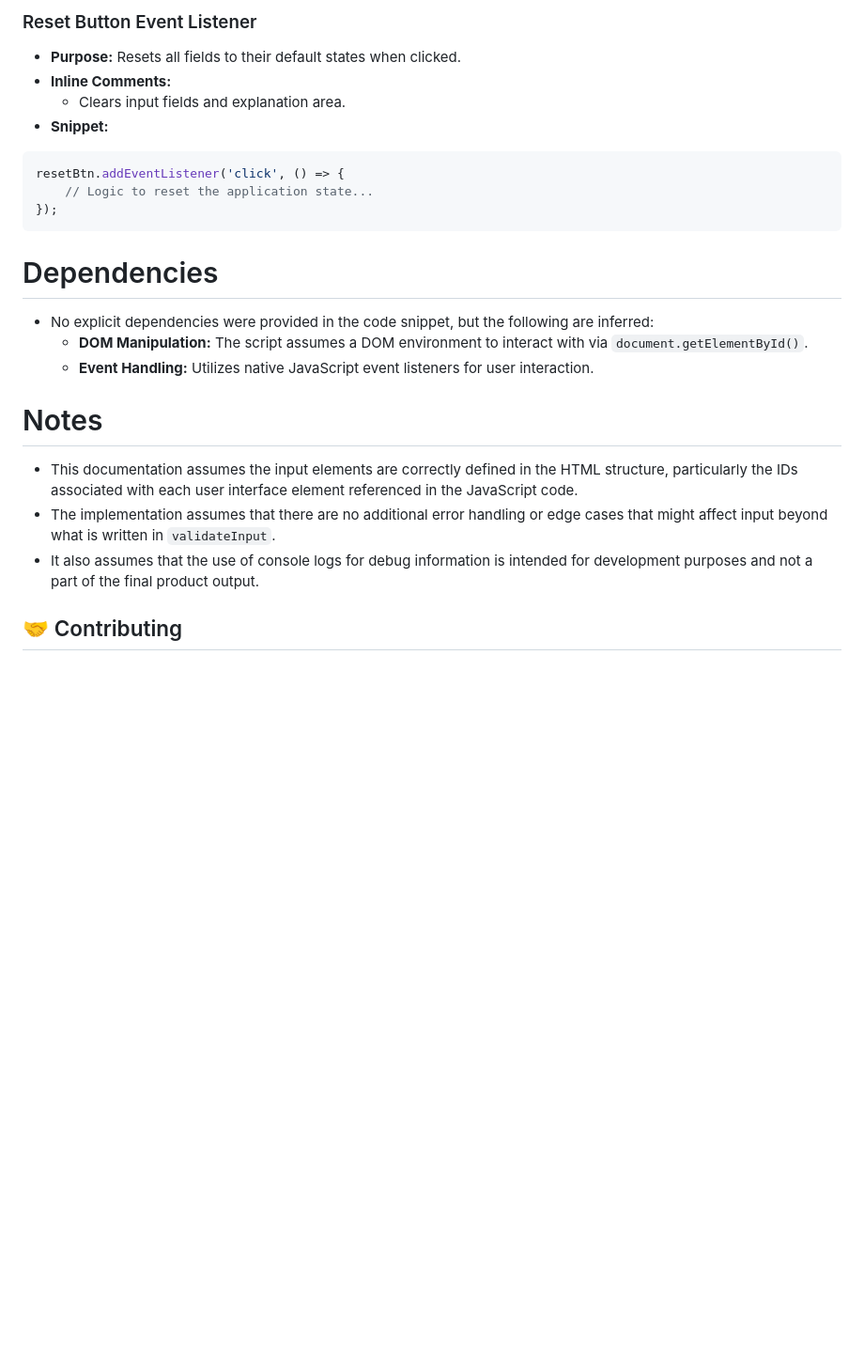
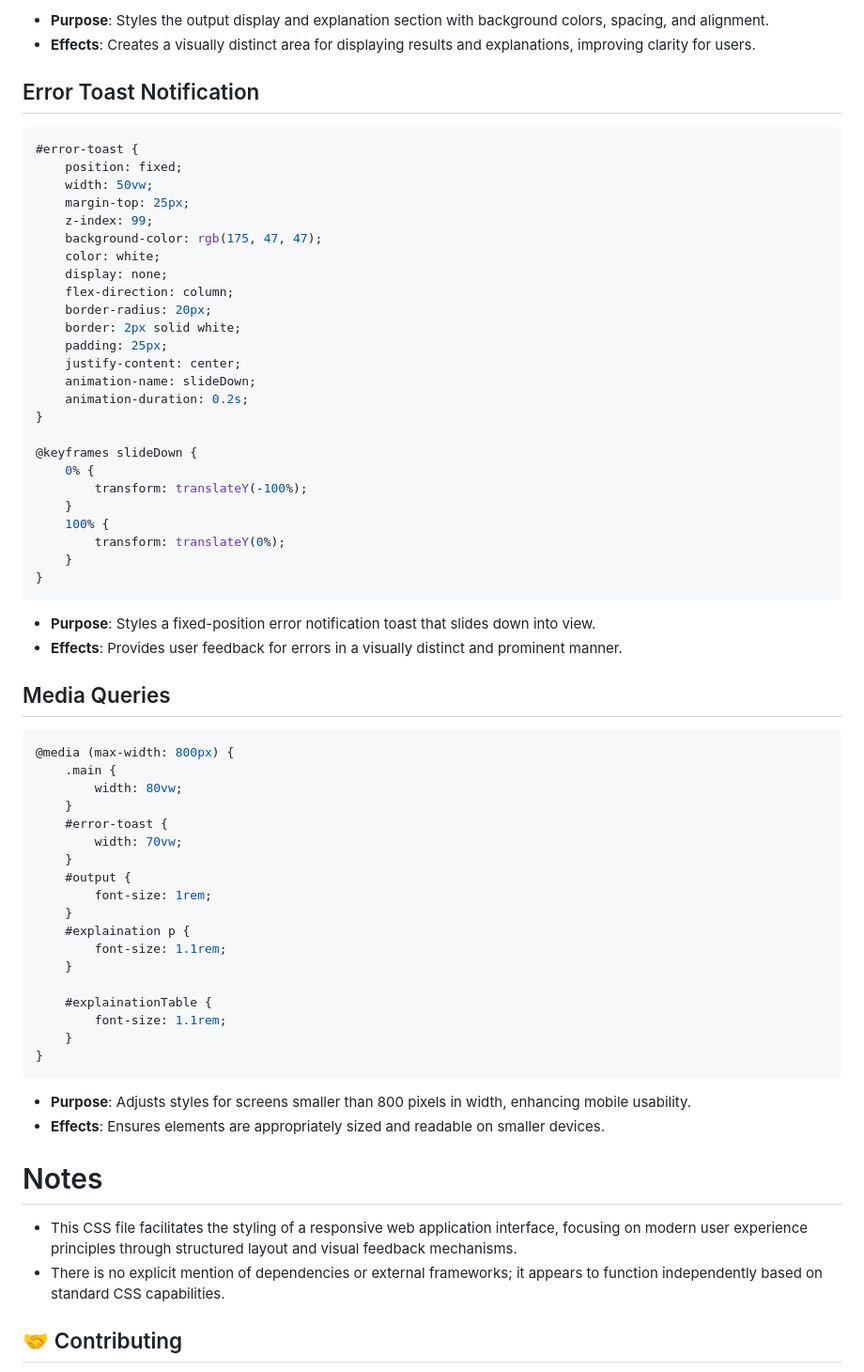
Before and after one commit to YashwantBhosale/BaseConverter, a Markdown page: README.md, the part around one of its changes. Shown at 94% size. Rendered like a GitHub page; blank space fills up the shorter version.

````diff
--- a/README.md
+++ b/README.md
@@ -128,28 +145,71 @@ swapBtn.addEventListener("click", () => {
 ```
 
-### Reset Button Event Listener
+- **Purpose**: Styles the output display and explanation section with background colors, spacing, and alignment.
+- **Effects**: Creates a visually distinct area for displaying results and explanations, improving clarity for users.
 
-- **Purpose:** Resets all fields to their default states when clicked.
-- **Inline Comments:**
-    - Clears input fields and explanation area.
-- **Snippet:**
-```javascript
-resetBtn.addEventListener('click', () => {
-    // Logic to reset the application state...
-});
+## Error Toast Notification
+
+```css
+#error-toast {
+    position: fixed;
+    width: 50vw;
+    margin-top: 25px;
+    z-index: 99;
+    background-color: rgb(175, 47, 47);
+    color: white;
+    display: none;
+    flex-direction: column;
+    border-radius: 20px;
+    border: 2px solid white;
+    padding: 25px;
+    justify-content: center;
+    animation-name: slideDown;
+    animation-duration: 0.2s;
+}
+
+@keyframes slideDown {
+    0% {
+        transform: translateY(-100%);
+    }
+    100% {
+        transform: translateY(0%);
+    }
+}
 ```
 
-# Dependencies
+- **Purpose**: Styles a fixed-position error notification toast that slides down into view.
+- **Effects**: Provides user feedback for errors in a visually distinct and prominent manner.
 
-- No explicit dependencies were provided in the code snippet, but the following are inferred:
-    - **DOM Manipulation:** The script assumes a DOM environment to interact with via `document.getElementById()`.
-    - **Event Handling:** Utilizes native JavaScript event listeners for user interaction.
+## Media Queries
+
+```css
+@media (max-width: 800px) {
+    .main {
+        width: 80vw;
+    }
+    #error-toast {
+        width: 70vw;
+    }
+    #output {
+        font-size: 1rem;
+    }
+    #explaination p {
+        font-size: 1.1rem;
+    }
+
+    #explainationTable {
+        font-size: 1.1rem;
+    }
+}
+```
+
+- **Purpose**: Adjusts styles for screens smaller than 800 pixels in width, enhancing mobile usability.
+- **Effects**: Ensures elements are appropriately sized and readable on smaller devices.
 
 # Notes
 
-- This documentation assumes the input elements are correctly defined in the HTML structure, particularly the IDs associated with each user interface element referenced in the JavaScript code.
-- The implementation assumes that there are no additional error handling or edge cases that might affect input beyond what is written in `validateInput`.
-- It also assumes that the use of console logs for debug information is intended for development purposes and not a part of the final product output.
+- This CSS file facilitates the styling of a responsive web application interface, focusing on modern user experience principles through structured layout and visual feedback mechanisms.
+- There is no explicit mention of dependencies or external frameworks; it appears to function independently based on standard CSS capabilities.
 ## 🤝 Contributing
 
 We welcome contributions from the community! If you'd like to help improve this project, follow the steps below to get started:
````
Also changed, not shown: other parts of README.md (+113 -96 lines).
